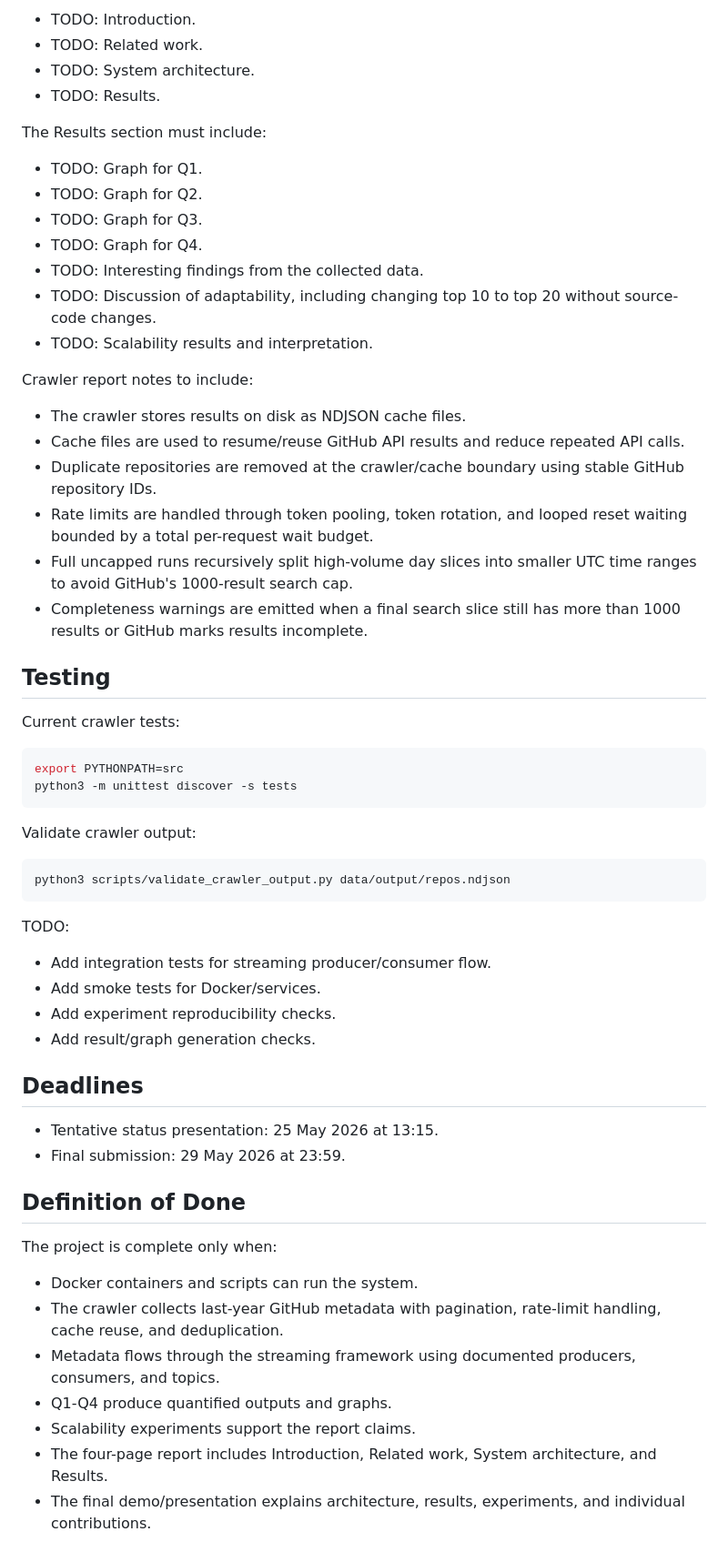
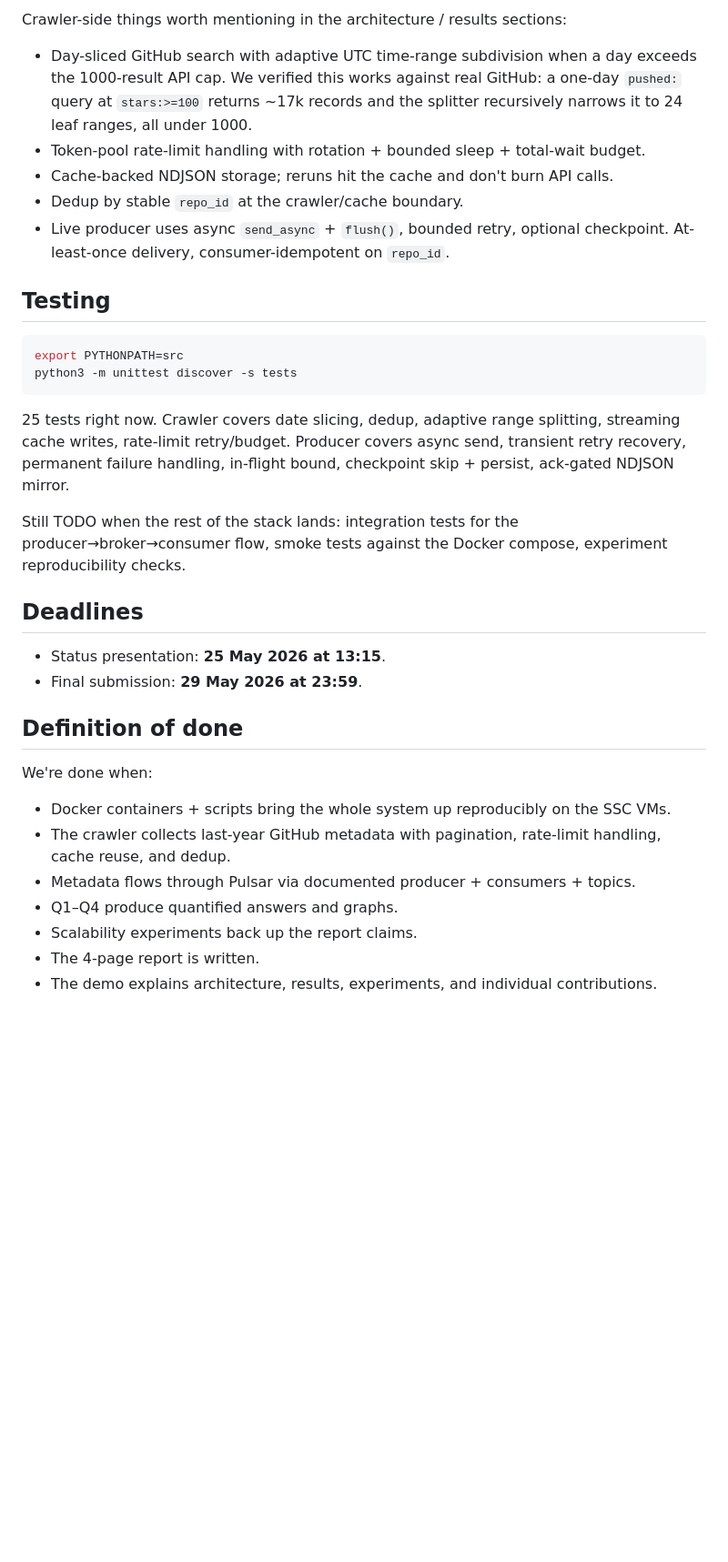
Before and after one commit to tj-chakravarthy/Data-Engineering-II-Project-2, a Markdown page: README.md, the part around one of its changes. Shown at 91% size. Rendered like a GitHub page; blank space fills up the shorter version.

````diff
--- a/README.md
+++ b/README.md
@@ -214,63 +160,36 @@ The final report must be max four pages and 3000 words and include:
 
-- TODO: Introduction.
-- TODO: Related work.
-- TODO: System architecture.
-- TODO: Results.
+Crawler-side things worth mentioning in the architecture / results sections:
 
-The Results section must include:
-
-- TODO: Graph for Q1.
-- TODO: Graph for Q2.
-- TODO: Graph for Q3.
-- TODO: Graph for Q4.
-- TODO: Interesting findings from the collected data.
-- TODO: Discussion of adaptability, including changing top 10 to top 20 without source-code changes.
-- TODO: Scalability results and interpretation.
-
-Crawler report notes to include:
-
-- The crawler stores results on disk as NDJSON cache files.
-- Cache files are used to resume/reuse GitHub API results and reduce repeated API calls.
-- Duplicate repositories are removed at the crawler/cache boundary using stable GitHub repository IDs.
-- Rate limits are handled through token pooling, token rotation, and looped reset waiting bounded by a total per-request wait budget.
-- Full uncapped runs recursively split high-volume day slices into smaller UTC time ranges to avoid GitHub's 1000-result search cap.
-- Completeness warnings are emitted when a final search slice still has more than 1000 results or GitHub marks results incomplete.
+- Day-sliced GitHub search with adaptive UTC time-range subdivision when a day exceeds the 1000-result API cap. We verified this works against real GitHub: a one-day `pushed:` query at `stars:>=100` returns ~17k records and the splitter recursively narrows it to 24 leaf ranges, all under 1000.
+- Token-pool rate-limit handling with rotation + bounded sleep + total-wait budget.
+- Cache-backed NDJSON storage; reruns hit the cache and don't burn API calls.
+- Dedup by stable `repo_id` at the crawler/cache boundary.
+- Live producer uses async `send_async` + `flush()`, bounded retry, optional checkpoint. At-least-once delivery, consumer-idempotent on `repo_id`.
 
 ## Testing
-
-Current crawler tests:
 
 ```bash
 export PYTHONPATH=src
 python3 -m unittest discover -s tests
 ```
 
-Validate crawler output:
+25 tests right now. Crawler covers date slicing, dedup, adaptive range splitting, streaming cache writes, rate-limit retry/budget. Producer covers async send, transient retry recovery, permanent failure handling, in-flight bound, checkpoint skip + persist, ack-gated NDJSON mirror.
 
-```bash
-python3 scripts/validate_crawler_output.py data/output/repos.ndjson
-```
-
-TODO:
-
-- Add integration tests for streaming producer/consumer flow.
-- Add smoke tests for Docker/services.
-- Add experiment reproducibility checks.
-- Add result/graph generation checks.
+Still TODO when the rest of the stack lands: integration tests for the producer→broker→consumer flow, smoke tests against the Docker compose, experiment reproducibility checks.
 
 ## Deadlines
 
-- Tentative status presentation: 25 May 2026 at 13:15.
-- Final submission: 29 May 2026 at 23:59.
+- Status presentation: **25 May 2026 at 13:15**.
+- Final submission: **29 May 2026 at 23:59**.
 
-## Definition of Done
+## Definition of done
 
-The project is complete only when:
+We're done when:
 
-- Docker containers and scripts can run the system.
-- The crawler collects last-year GitHub metadata with pagination, rate-limit handling, cache reuse, and deduplication.
-- Metadata flows through the streaming framework using documented producers, consumers, and topics.
-- Q1-Q4 produce quantified outputs and graphs.
-- Scalability experiments support the report claims.
-- The four-page report includes Introduction, Related work, System architecture, and Results.
-- The final demo/presentation explains architecture, results, experiments, and individual contributions.
+- Docker containers + scripts bring the whole system up reproducibly on the SSC VMs.
+- The crawler collects last-year GitHub metadata with pagination, rate-limit handling, cache reuse, and dedup.
+- Metadata flows through Pulsar via documented producer + consumers + topics.
+- Q1–Q4 produce quantified answers and graphs.
+- Scalability experiments back up the report claims.
+- The 4-page report is written.
+- The demo explains architecture, results, experiments, and individual contributions.
````
Also changed, not shown: other parts of README.md (+79 -133 lines).
